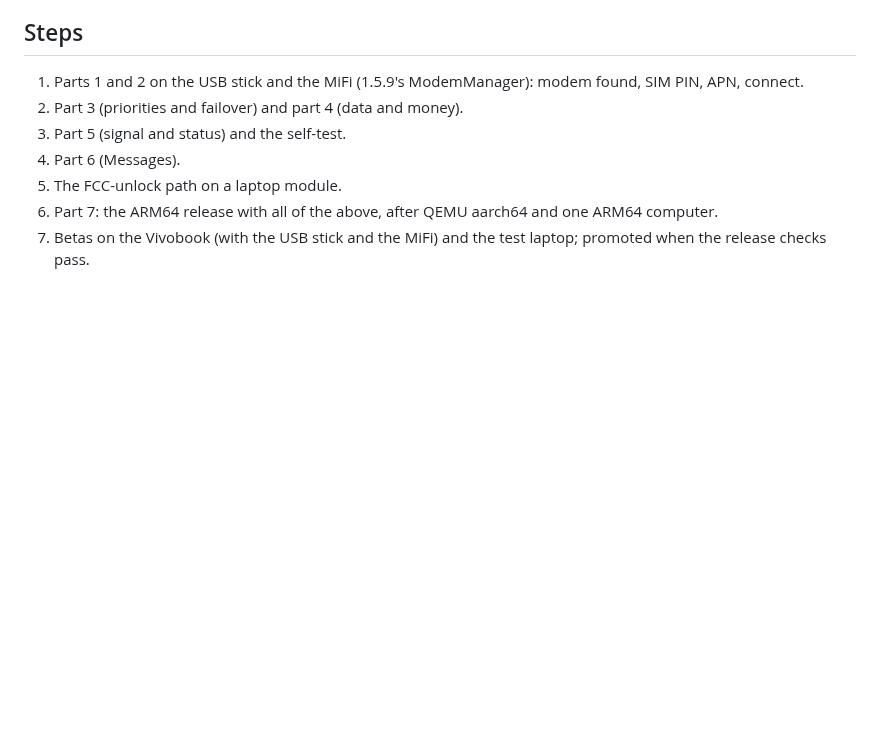
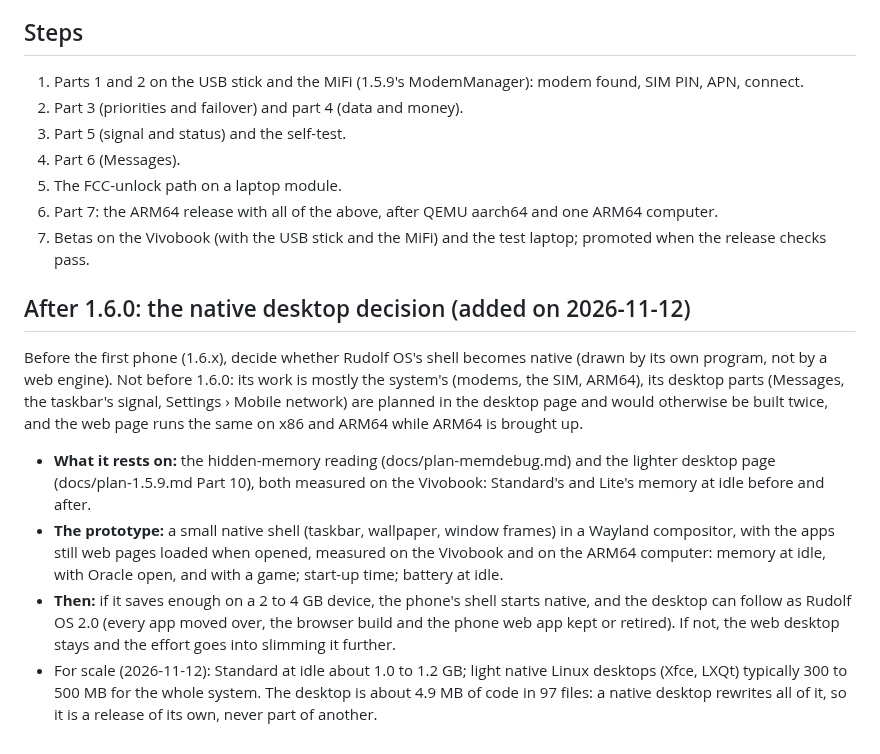
Before and after one commit to merciless146/RudolfOS, a Markdown page: docs/plan-1.6.0.md, the part around the change. GitHub-like rendering; blank space fills up the shorter version.

Commit message:
docs: the native desktop decision point after 1.6.0
Co-Authored-By: Claude Opus 5.5 <noreply@anthropic.com>
Claude-Session: https://claude.ai/code/session_016JGZpYiSFAPAehDeS6TuoC

```diff
--- a/docs/plan-1.6.0.md
+++ b/docs/plan-1.6.0.md
@@ -99,3 +99,20 @@ provisioning (downloading a carrier's eSIM profile), and 5G standalone features
 5. The FCC-unlock path on a laptop module.
 6. Part 7: the ARM64 release with all of the above, after QEMU aarch64 and one ARM64 computer.
 7. Betas on the Vivobook (with the USB stick and the MiFi) and the test laptop; promoted when the release checks pass.
+
+## After 1.6.0: the native desktop decision (added on 2026-11-12)
+Before the first phone (1.6.x), decide whether Rudolf OS's shell becomes native (drawn by its own program, not by a
+web engine). Not before 1.6.0: its work is mostly the system's (modems, the SIM, ARM64), its desktop parts (Messages,
+the taskbar's signal, Settings › Mobile network) are planned in the desktop page and would otherwise be built twice,
+and the web page runs the same on x86 and ARM64 while ARM64 is brought up.
+- **What it rests on:** the hidden-memory reading (docs/plan-memdebug.md) and the lighter desktop page
+  (docs/plan-1.5.9.md Part 10), both measured on the Vivobook: Standard's and Lite's memory at idle before and after.
+- **The prototype:** a small native shell (taskbar, wallpaper, window frames) in a Wayland compositor, with the apps
+  still web pages loaded when opened, measured on the Vivobook and on the ARM64 computer: memory at idle, with Oracle
+  open, and with a game; start-up time; battery at idle.
+- **Then:** if it saves enough on a 2 to 4 GB device, the phone's shell starts native, and the desktop can follow as
+  Rudolf OS 2.0 (every app moved over, the browser build and the phone web app kept or retired). If not, the web
+  desktop stays and the effort goes into slimming it further.
+- For scale (2026-11-12): Standard at idle about 1.0 to 1.2 GB; light native Linux desktops (Xfce, LXQt) typically
+  300 to 500 MB for the whole system. The desktop is about 4.9 MB of code in 97 files: a native desktop rewrites all
+  of it, so it is a release of its own, never part of another.
```
